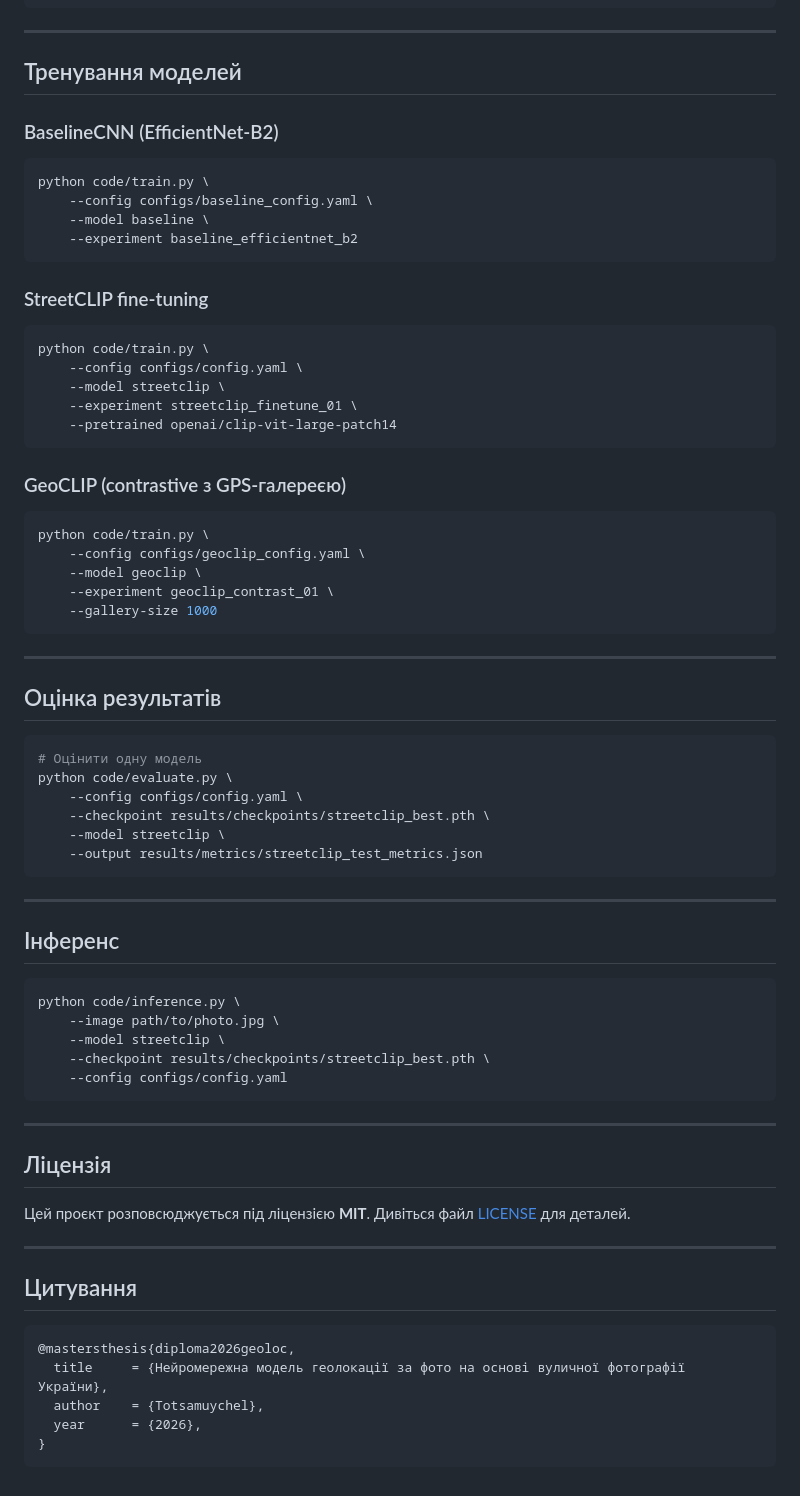
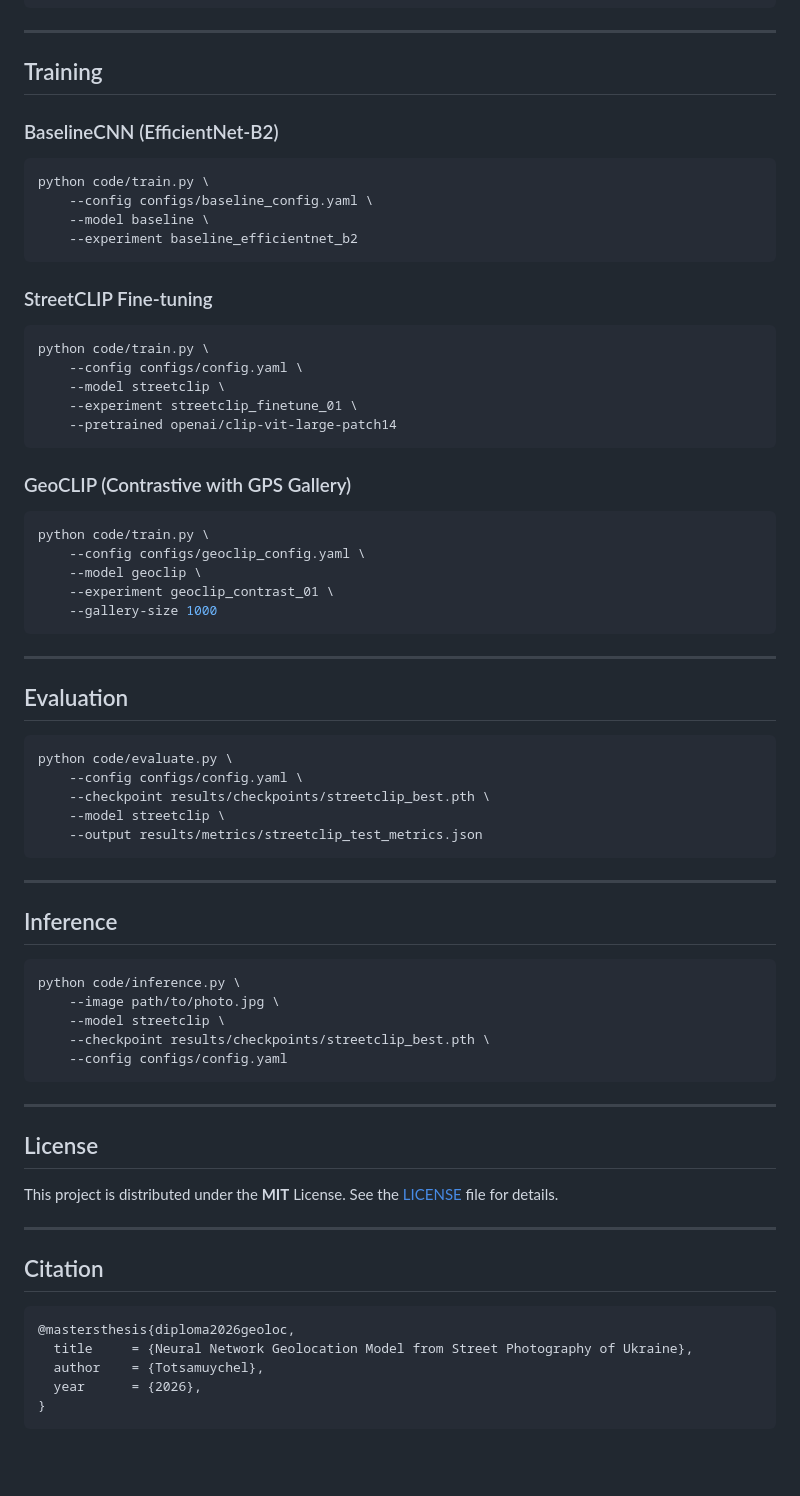
Before and after one commit to Totsamuychel/AI_GeoDetect, a Markdown page: README.md, the part around one of its changes. Drawn GitHub-style; blank space fills up the shorter version.

````diff
--- a/README.md
+++ b/README.md
@@ -122,7 +166,7 @@ python code/download_data.py \
 
 ---
 
-## Тренування моделей
+## Training
 
 ### BaselineCNN (EfficientNet-B2)
 
@@ -133,7 +177,7 @@ python code/train.py \
     --experiment baseline_efficientnet_b2
 ```
 
-### StreetCLIP fine-tuning
+### StreetCLIP Fine-tuning
 
 ```bash
 python code/train.py \
@@ -143,7 +187,7 @@ python code/train.py \
     --pretrained openai/clip-vit-large-patch14
 ```
 
-### GeoCLIP (contrastive з GPS-галереєю)
+### GeoCLIP (Contrastive with GPS Gallery)
 
 ```bash
 python code/train.py \
@@ -155,10 +199,9 @@ python code/train.py \
 
 ---
 
-## Оцінка результатів
+## Evaluation
 
 ```bash
-# Оцінити одну модель
 python code/evaluate.py \
     --config configs/config.yaml \
     --checkpoint results/checkpoints/streetclip_best.pth \
@@ -168,7 +211,7 @@ python code/evaluate.py \
 
 ---
 
-## Інференс
+## Inference
 
 ```bash
 python code/inference.py \
@@ -180,17 +223,17 @@ python code/inference.py \
 
 ---
 
-## Ліцензія
+## License
 
-Цей проєкт розповсюджується під ліцензією **MIT**. Дивіться файл [LICENSE](LICENSE) для деталей.
+This project is distributed under the **MIT** License. See the [LICENSE](LICENSE) file for details.
 
 ---
 
-## Цитування
+## Citation
 
 ```bibtex
 @mastersthesis{diploma2026geoloc,
-  title     = {Нейромережна модель геолокації за фото на основі вуличної фотографії України},
+  title     = {Neural Network Geolocation Model from Street Photography of Ukraine},
   author    = {Totsamuychel},
   year      = {2026},
 }
````
Also changed, not shown: other parts of README.md (+86 -42 lines).
